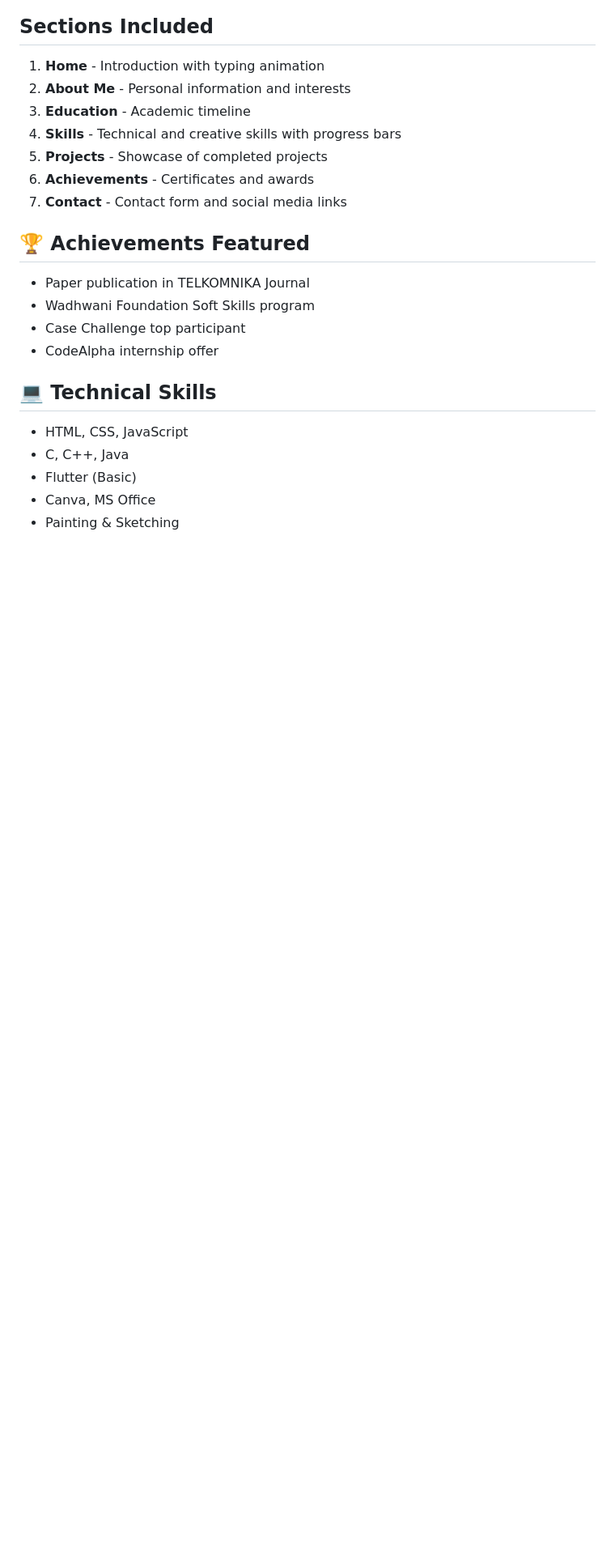
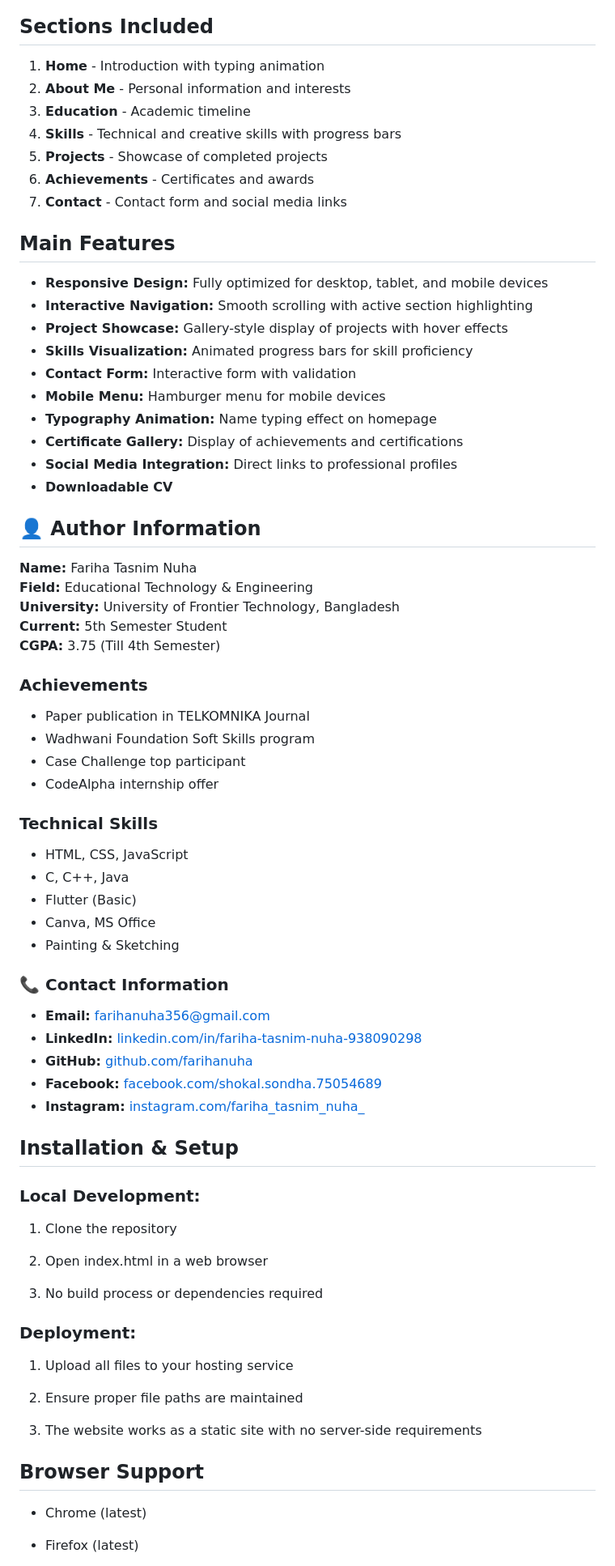
Before and after one commit to FarihaNuha/Portfolio_Nuha, a Markdown page: readme.md, the part around one of its changes. Shown at 81% size. GitHub-like rendering; blank space fills up the shorter version.

```diff
--- a/readme.md
+++ b/readme.md
@@ -77,16 +37,64 @@ portfolio/
 6. **Achievements** - Certificates and awards
 7. **Contact** - Contact form and social media links
 
-## 🏆 Achievements Featured
+## Main Features
+- **Responsive Design:** Fully optimized for desktop, tablet, and mobile devices
+- **Interactive Navigation:** Smooth scrolling with active section highlighting
+- **Project Showcase:** Gallery-style display of projects with hover effects
+- **Skills Visualization:** Animated progress bars for skill proficiency
+- **Contact Form:** Interactive form with validation
+- **Mobile Menu:** Hamburger menu for mobile devices
+- **Typography Animation:** Name typing effect on homepage
+- **Certificate Gallery:** Display of achievements and certifications
+- **Social Media Integration:** Direct links to professional profiles
+- **Downloadable CV**
+
+## 👤 Author Information
+
+**Name:** Fariha Tasnim Nuha
+**Field:** Educational Technology & Engineering
+**University:** University of Frontier Technology, Bangladesh
+**Current:** 5th Semester Student
+**CGPA:** 3.75 (Till 4th Semester)
+
+### Achievements
 - Paper publication in TELKOMNIKA Journal
 - Wadhwani Foundation Soft Skills program
 - Case Challenge top participant
 - CodeAlpha internship offer
 
-## 💻 Technical Skills
+### Technical Skills
 - HTML, CSS, JavaScript
 - C, C++, Java
 - Flutter (Basic)
 - Canva, MS Office
 - Painting & Sketching
 
+### 📞 Contact Information
+- **Email:** farihanuha356@gmail.com
+- **LinkedIn:** [linkedin.com/in/fariha-tasnim-nuha-938090298](https://www.linkedin.com/in/fariha-tasnim-nuha-938090298/)
+- **GitHub:** [github.com/farihanuha](https://github.com/farihanuha)
+- **Facebook:** [facebook.com/shokal.sondha.75054689](https://www.facebook.com/shokal.sondha.75054689)
+- **Instagram:** [instagram.com/fariha_tasnim_nuha_](https://www.instagram.com/fariha_tasnim_nuha_/)
+
+
+## Installation & Setup
+### Local Development:
+1. Clone the repository
+
+2. Open index.html in a web browser
+
+3. No build process or dependencies required
+
+### Deployment:
+1. Upload all files to your hosting service
+
+2. Ensure proper file paths are maintained
+
+3. The website works as a static site with no server-side requirements
+
+## Browser Support
+- Chrome (latest)
+
+- Firefox (latest)
+
```
Also changed, not shown: other parts of readme.md (+39 -59 lines).
